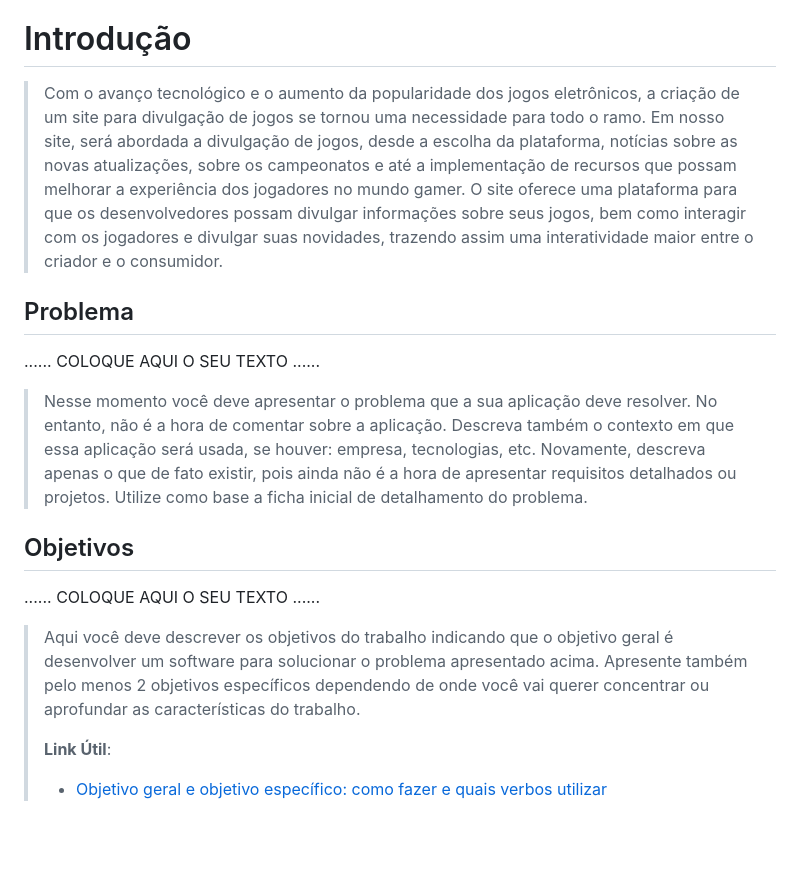
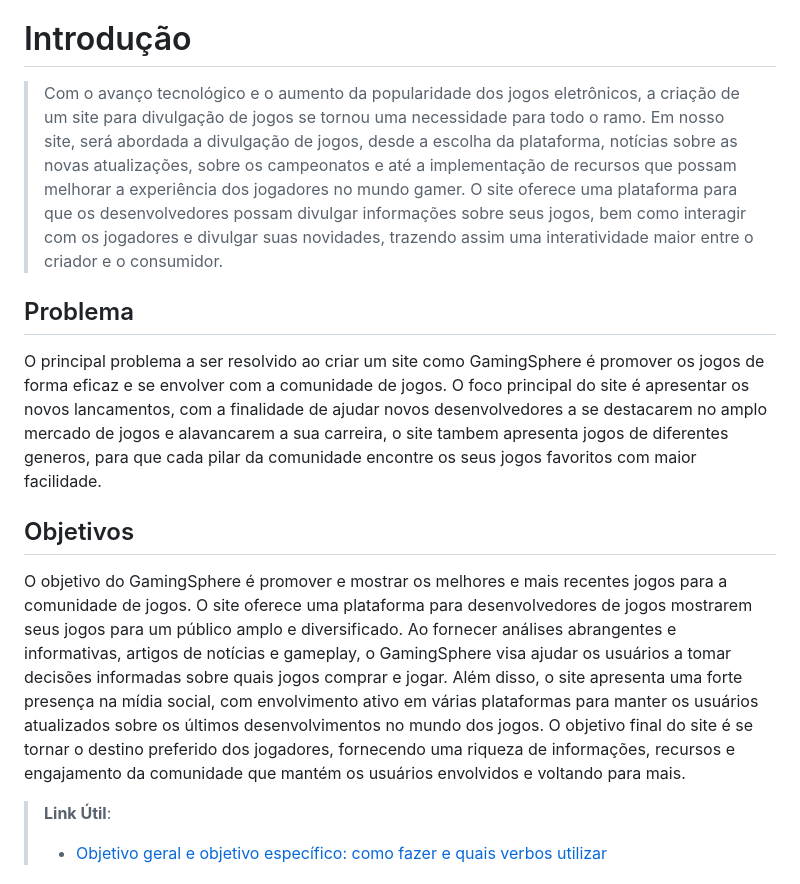
Before and after one commit to ICEI-PUCMinas-PSG-SI-TI/psg-si-2023-01-ti1-405102-puc-gamingsphere, a Markdown page: docs/relatorio/Relatorio Tecnico - TEMPLATE.md, the part around the change. GitHub-like rendering; blank space fills up the shorter version.

```diff
--- a/docs/relatorio/Relatorio Tecnico - TEMPLATE.md
+++ b/docs/relatorio/Relatorio Tecnico - TEMPLATE.md
@@ -39,31 +39,18 @@
 - [Conclusões](#avaliação-da-aplicação)
 
 # Introdução
->Com o avanço tecnológico e o aumento da popularidade dos jogos eletrônicos, a criação de um site para divulgação de jogos se tornou uma necessidade para todo o ramo.
+> Com o avanço tecnológico e o aumento da popularidade dos jogos eletrônicos, a criação de um site para divulgação de jogos se tornou uma necessidade para todo o ramo.
 Em nosso site, será abordada a divulgação de jogos, desde a escolha da plataforma, notícias sobre as novas atualizações, sobre os campeonatos e  até a implementação de recursos que possam melhorar a experiência dos jogadores no mundo gamer.
 O site oferece uma plataforma para que os desenvolvedores possam divulgar informações sobre seus jogos, bem como interagir com os jogadores e divulgar suas novidades, trazendo assim uma interatividade maior entre o criador e o consumidor.
+
 ## Problema
 
-......  COLOQUE AQUI O SEU TEXTO ......
-
-> Nesse momento você deve apresentar o problema que a sua aplicação deve
-> resolver. No entanto, não é a hora de comentar sobre a aplicação.
-> Descreva também o contexto em que essa aplicação será usada, se
-> houver: empresa, tecnologias, etc. Novamente, descreva apenas o que de
-> fato existir, pois ainda não é a hora de apresentar requisitos
-> detalhados ou projetos. Utilize como base a ficha inicial de detalhamento do problema.
->
+O principal problema a ser resolvido ao criar um site como GamingSphere é promover os jogos de forma eficaz e se envolver com a comunidade de jogos. O foco principal do site é apresentar os novos lancamentos, com a finalidade de ajudar novos desenvolvedores a se destacarem no amplo mercado de jogos e alavancarem a sua carreira, o site tambem apresenta jogos de diferentes generos, para que cada pilar da comunidade encontre os seus jogos favoritos com maior facilidade.
 
 ## Objetivos
 
-......  COLOQUE AQUI O SEU TEXTO ......
+O objetivo do GamingSphere é promover e mostrar os melhores e mais recentes jogos para a comunidade de jogos. O site oferece uma plataforma para desenvolvedores de jogos mostrarem seus jogos para um público amplo e diversificado. Ao fornecer análises abrangentes e informativas, artigos de notícias e gameplay, o GamingSphere visa ajudar os usuários a tomar decisões informadas sobre quais jogos comprar e jogar. Além disso, o site apresenta uma forte presença na mídia social, com envolvimento ativo em várias plataformas para manter os usuários atualizados sobre os últimos desenvolvimentos no mundo dos jogos. O objetivo final do site é se tornar o destino preferido dos jogadores, fornecendo uma riqueza de informações, recursos e engajamento da comunidade que mantém os usuários envolvidos e voltando para mais.
 
-> Aqui você deve descrever os objetivos do trabalho indicando que o
-> objetivo geral é desenvolver um software para solucionar o problema
-> apresentado acima. Apresente também pelo menos 2 objetivos
-> específicos dependendo de onde você vai querer concentrar ou aprofundar
-> as características do trabalho.
->
 > **Link Útil**:
 > - [Objetivo geral e objetivo específico: como fazer e quais verbos utilizar](https://blog.mettzer.com/diferenca-entre-objetivo-geral-e-objetivo-especifico/)
 
```
